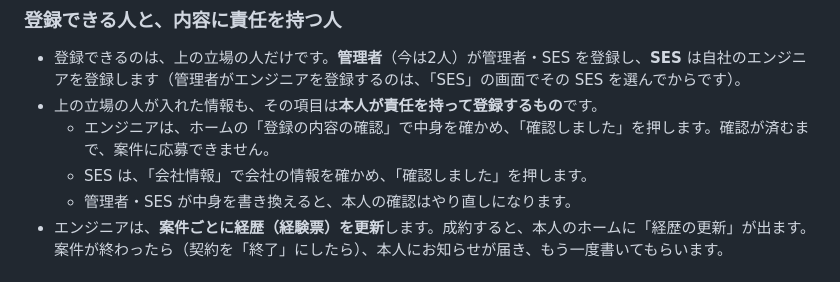
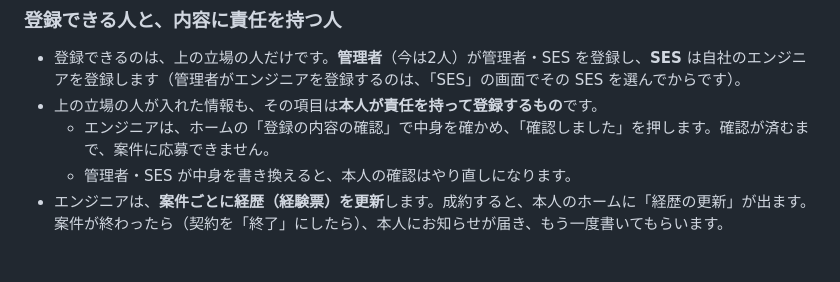
Before and after one commit to jonassan047/park, a Markdown page: resources/manuals/admin.md, the part around the change. Rendered like a GitHub page.

```diff
--- a/resources/manuals/admin.md
+++ b/resources/manuals/admin.md
@@ -60,7 +60,6 @@ PARK を管理する人（管理者）向けの手順書です。SES 企業さ
 - 登録できるのは、上の立場の人だけです。**管理者**（今は2人）が管理者・SES を登録し、**SES** は自社のエンジニアを登録します（管理者がエンジニアを登録するのは、「SES」の画面でその SES を選んでからです）。
 - 上の立場の人が入れた情報も、その項目は**本人が責任を持って登録するもの**です。
   - エンジニアは、ホームの「登録の内容の確認」で中身を確かめ、「確認しました」を押します。確認が済むまで、案件に応募できません。
-  - SES は、「会社情報」で会社の情報を確かめ、「確認しました」を押します。
   - 管理者・SES が中身を書き換えると、本人の確認はやり直しになります。
 - エンジニアは、**案件ごとに経歴（経験票）を更新**します。成約すると、本人のホームに「経歴の更新」が出ます。案件が終わったら（契約を「終了」にしたら）、本人にお知らせが届き、もう一度書いてもらいます。
 
```
Also changed, not shown: resources/manuals/ses-steps.md (+2 -2 lines), resources/manuals/ses.md (+2 -2 lines).
